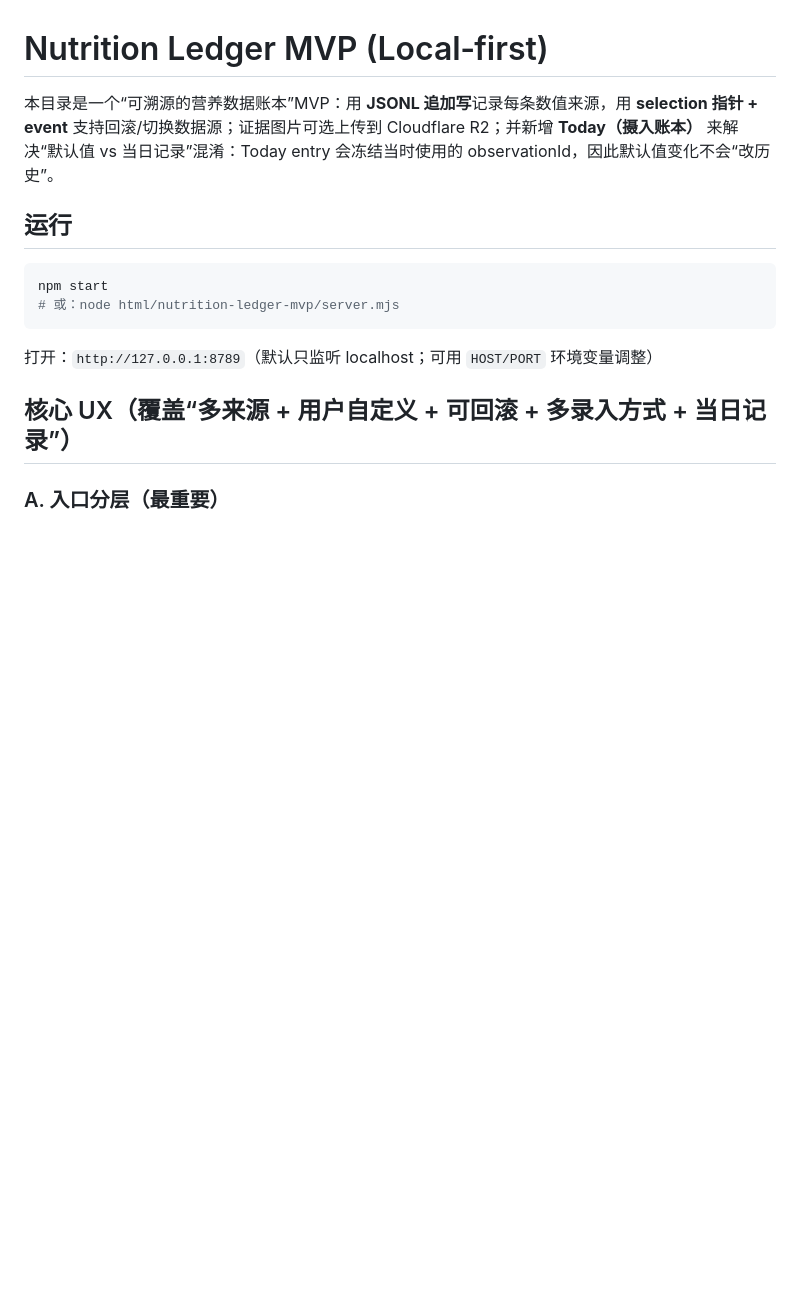
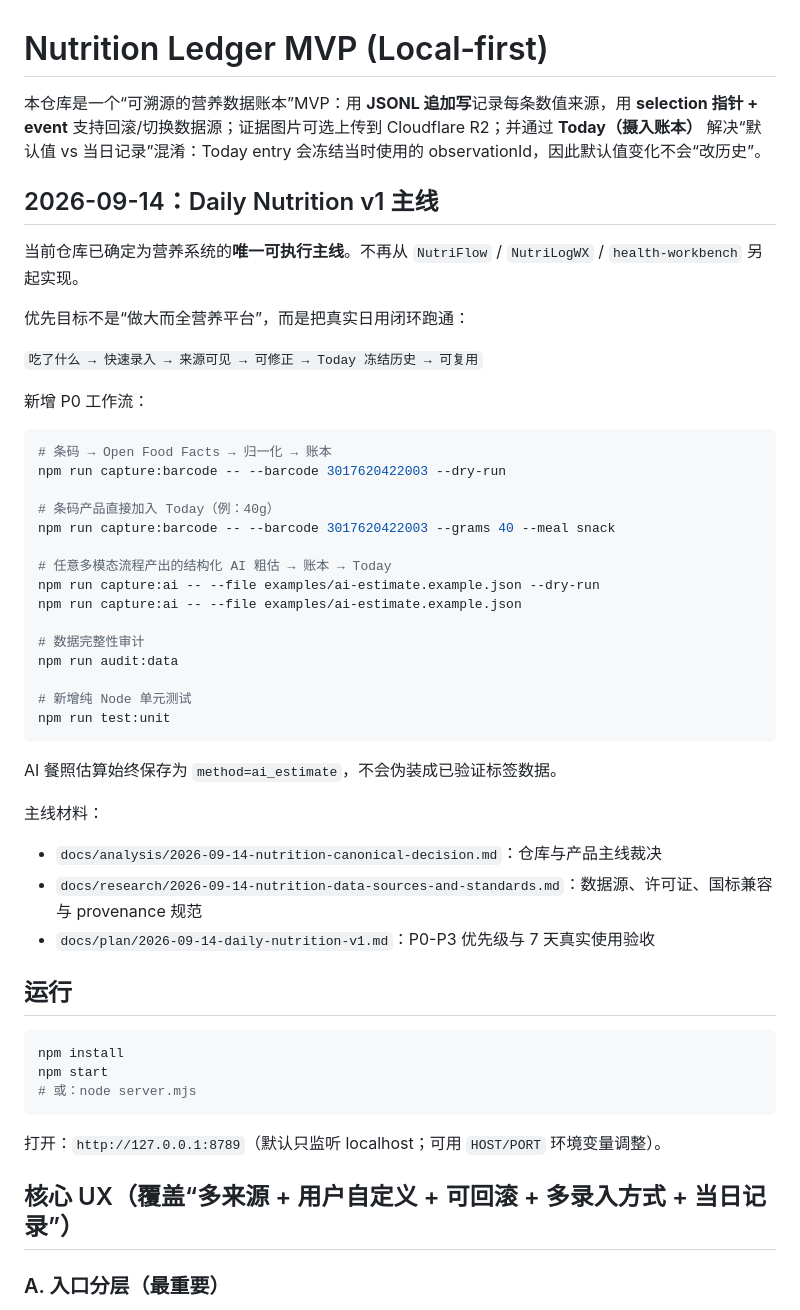
Before and after one commit to EOMZON/nutrition-ledger-mvp, a Markdown page: README.md, the part around one of its changes. Rendered like a GitHub page; blank space fills up the shorter version.

````diff
--- a/README.md
+++ b/README.md
@@ -1,15 +1,52 @@
 # Nutrition Ledger MVP (Local‑first)
 
-本目录是一个“可溯源的营养数据账本”MVP：用 **JSONL 追加写**记录每条数值来源，用 **selection 指针 + event** 支持回滚/切换数据源；证据图片可选上传到 Cloudflare R2；并新增 **Today（摄入账本）** 来解决“默认值 vs 当日记录”混淆：Today entry 会冻结当时使用的 observationId，因此默认值变化不会“改历史”。
+本仓库是一个“可溯源的营养数据账本”MVP：用 **JSONL 追加写**记录每条数值来源，用 **selection 指针 + event** 支持回滚/切换数据源；证据图片可选上传到 Cloudflare R2；并通过 **Today（摄入账本）** 解决“默认值 vs 当日记录”混淆：Today entry 会冻结当时使用的 observationId，因此默认值变化不会“改历史”。
+
+## 2026-09-14：Daily Nutrition v1 主线
+
+当前仓库已确定为营养系统的**唯一可执行主线**。不再从 `NutriFlow` / `NutriLogWX` / `health-workbench` 另起实现。
+
+优先目标不是“做大而全营养平台”，而是把真实日用闭环跑通：
+
+`吃了什么 → 快速录入 → 来源可见 → 可修正 → Today 冻结历史 → 可复用`
+
+新增 P0 工作流：
+
+```bash
+# 条码 → Open Food Facts → 归一化 → 账本
+npm run capture:barcode -- --barcode 3017620422003 --dry-run
+
+# 条码产品直接加入 Today（例：40g）
+npm run capture:barcode -- --barcode 3017620422003 --grams 40 --meal snack
+
+# 任意多模态流程产出的结构化 AI 粗估 → 账本 → Today
+npm run capture:ai -- --file examples/ai-estimate.example.json --dry-run
+npm run capture:ai -- --file examples/ai-estimate.example.json
+
+# 数据完整性审计
+npm run audit:data
+
+# 新增纯 Node 单元测试
+npm run test:unit
+```
+
+AI 餐照估算始终保存为 `method=ai_estimate`，不会伪装成已验证标签数据。
+
+主线材料：
+
+- `docs/analysis/2026-09-14-nutrition-canonical-decision.md`：仓库与产品主线裁决
+- `docs/research/2026-09-14-nutrition-data-sources-and-standards.md`：数据源、许可证、国标兼容与 provenance 规范
+- `docs/plan/2026-09-14-daily-nutrition-v1.md`：P0-P3 优先级与 7 天真实使用验收
 
 ## 运行
 
 ```bash
+npm install
 npm start
-# 或：node html/nutrition-ledger-mvp/server.mjs
+# 或：node server.mjs
 ```
 
-打开：`http://127.0.0.1:8789`（默认只监听 localhost；可用 `HOST/PORT` 环境变量调整）
+打开：`http://127.0.0.1:8789`（默认只监听 localhost；可用 `HOST/PORT` 环境变量调整）。
 
 ## 核心 UX（覆盖“多来源 + 用户自定义 + 可回滚 + 多录入方式 + 当日记录”）
 
````
Also changed, not shown: other parts of README.md (+23 -18 lines).
